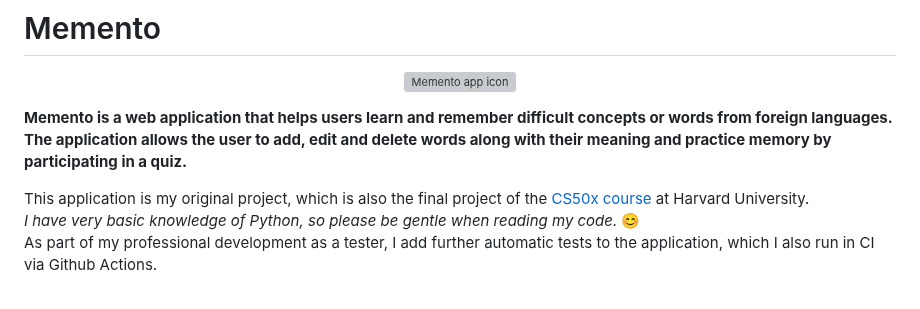
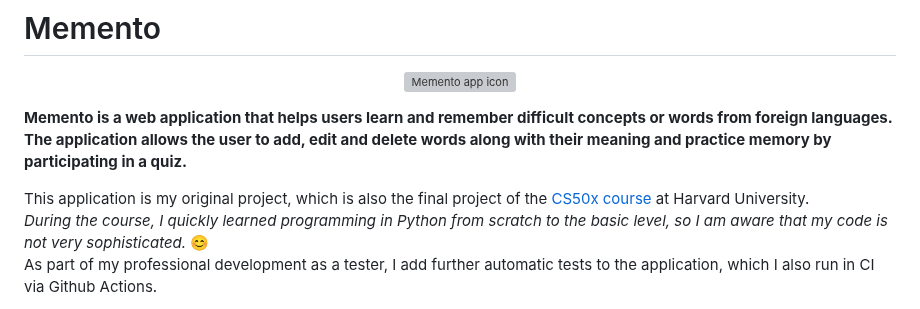
Before and after one commit to PrzemekKozakQA/Memento-Flask-application, a Markdown page: README.md, the part around the change. GitHub-like rendering; grey boxes are pictures that could not be loaded.

Commit message:
Merge branch 'improve_app_code' of https://github.com/PrzemekKozakQA/Memento-memory_helper_web_app into improve_app_code

```diff
--- a/README.md
+++ b/README.md
@@ -7,7 +7,7 @@
 **Memento is a web application that helps users learn and remember difficult concepts or words from foreign languages. The application allows the user to add, edit and delete words along with their meaning and practice memory by participating in a quiz.**
 
 This application is my original project, which is also the final project of the [CS50x course](https://cs50.harvard.edu/x/2023/) at Harvard University.
-_I have very basic knowledge of Python, so please be gentle when reading my code._ 😊
+_During the course, I quickly learned programming in Python from scratch to the basic level, so I am aware that my code is not very sophisticated._ 😊
 As part of my professional development as a tester, I add further automatic tests to the application, which I also run in CI via Github Actions.
 
 > Live demo available [_here_](https://test-memento.onrender.com).
```
